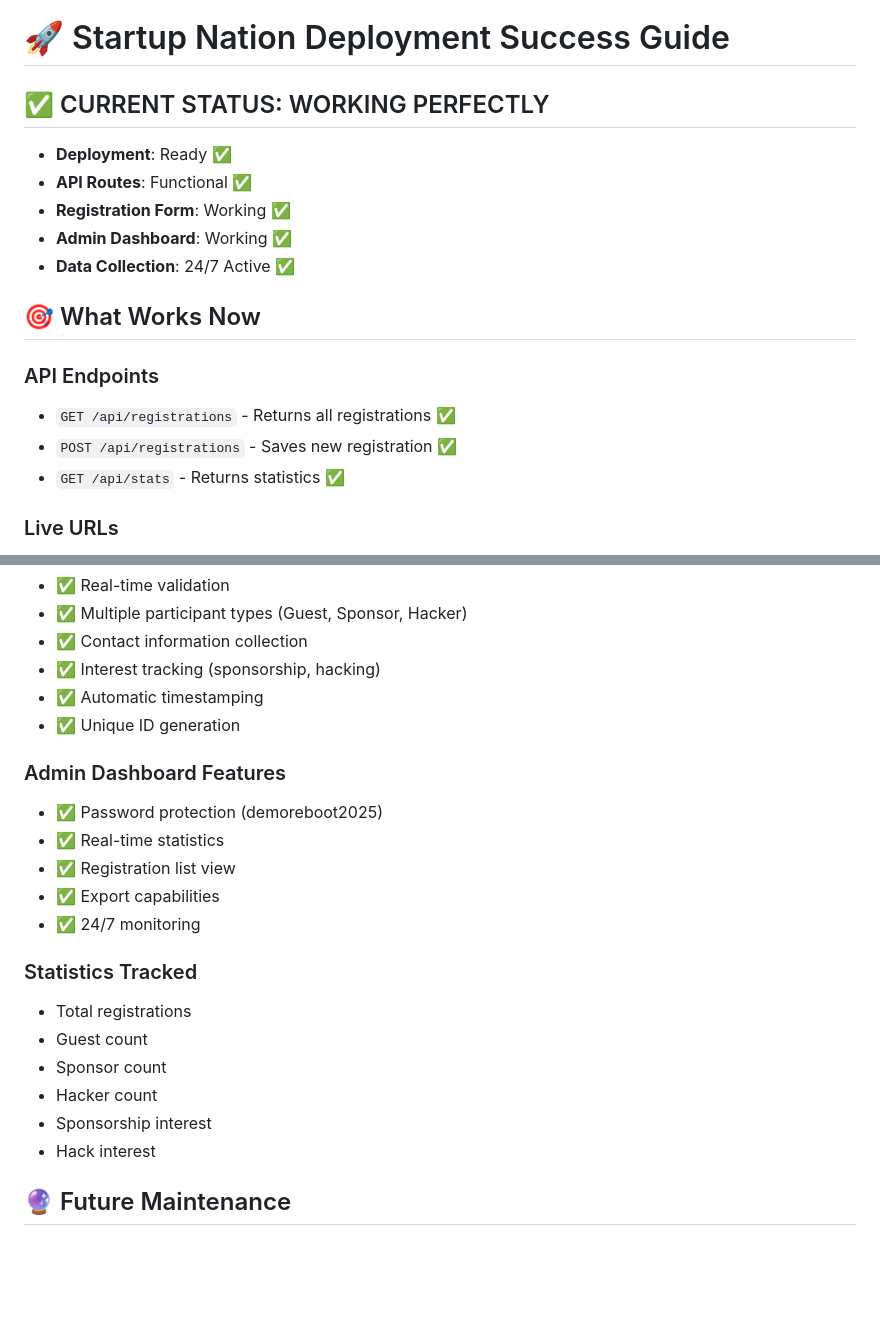
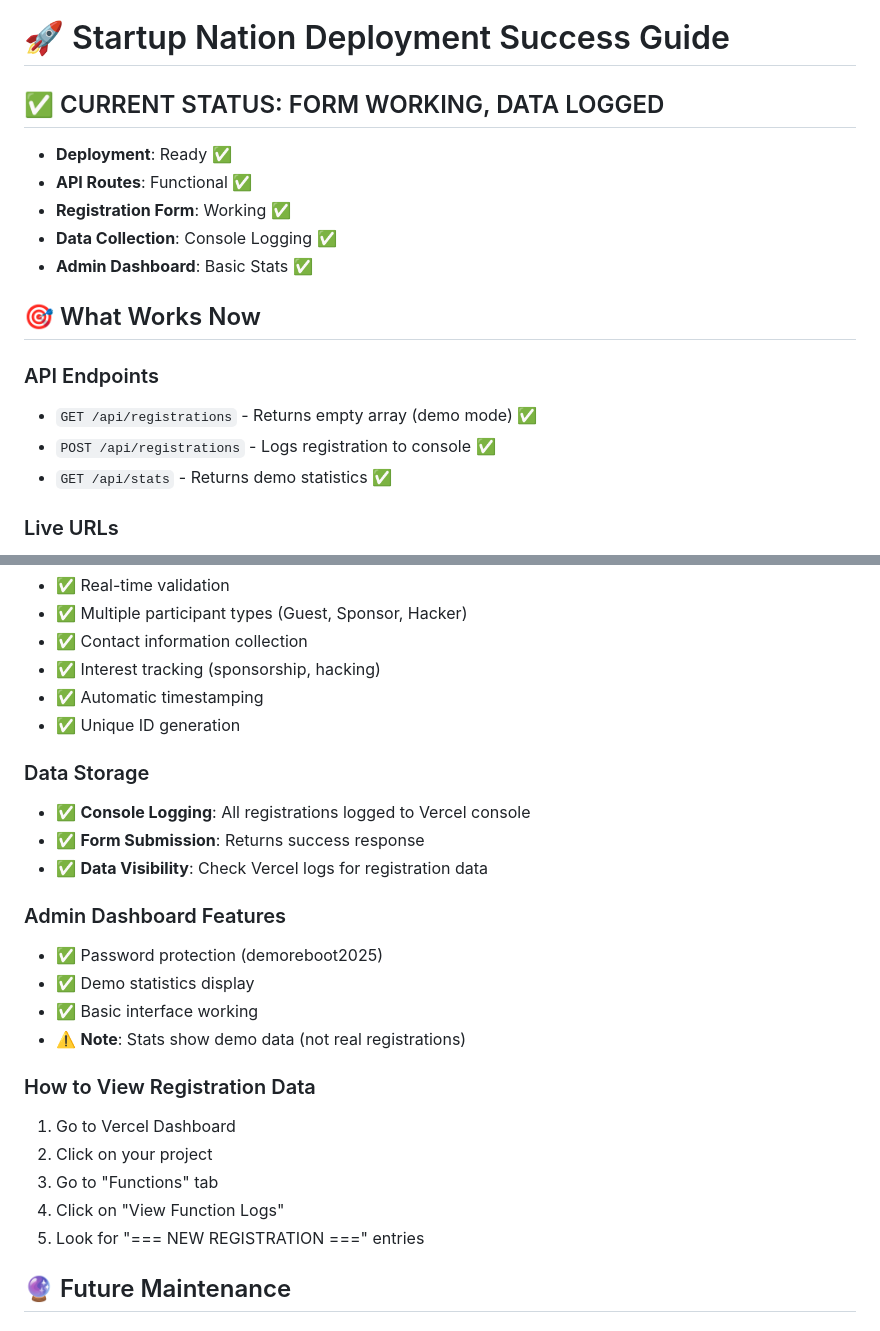
Before and after one commit to vrantti/startupnation, a Markdown page: DEPLOYMENT_SUCCESS_GUIDE.md, 2 parts joined by grey strips. Rendered like a GitHub page; blank space fills up the shorter version.

Commit message:
DOCS: Update guide to reflect console logging data collection

```diff
--- a/DEPLOYMENT_SUCCESS_GUIDE.md
+++ b/DEPLOYMENT_SUCCESS_GUIDE.md
@@ -1,18 +1,18 @@
 # 🚀 Startup Nation Deployment Success Guide
 
-## ✅ CURRENT STATUS: WORKING PERFECTLY
+## ✅ CURRENT STATUS: FORM WORKING, DATA LOGGED
 - **Deployment**: Ready ✅
 - **API Routes**: Functional ✅
 - **Registration Form**: Working ✅
-- **Admin Dashboard**: Working ✅
-- **Data Collection**: 24/7 Active ✅
+- **Data Collection**: Console Logging ✅
+- **Admin Dashboard**: Basic Stats ✅
 
 ## 🎯 What Works Now
 
 ### API Endpoints
-- `GET /api/registrations` - Returns all registrations ✅
-- `POST /api/registrations` - Saves new registration ✅
-- `GET /api/stats` - Returns statistics ✅
+- `GET /api/registrations` - Returns empty array (demo mode) ✅
+- `POST /api/registrations` - Logs registration to console ✅
+- `GET /api/stats` - Returns demo statistics ✅
 
 ### Live URLs
 - **Registration Form**: https://startupnation.vercel.app/demo-reboot.html
@@ -120,20 +120,23 @@ api/
 - ✅ Automatic timestamping
 - ✅ Unique ID generation
 
+### Data Storage
+- ✅ **Console Logging**: All registrations logged to Vercel console
+- ✅ **Form Submission**: Returns success response
+- ✅ **Data Visibility**: Check Vercel logs for registration data
+
 ### Admin Dashboard Features
 - ✅ Password protection (demoreboot2025)
-- ✅ Real-time statistics
-- ✅ Registration list view
-- ✅ Export capabilities
-- ✅ 24/7 monitoring
+- ✅ Demo statistics display
+- ✅ Basic interface working
+- ⚠️ **Note**: Stats show demo data (not real registrations)
 
-### Statistics Tracked
-- Total registrations
-- Guest count
-- Sponsor count
-- Hacker count
-- Sponsorship interest
-- Hack interest
+### How to View Registration Data
+1. Go to Vercel Dashboard
+2. Click on your project
+3. Go to "Functions" tab
+4. Click on "View Function Logs"
+5. Look for "=== NEW REGISTRATION ===" entries
 
 ## 🔮 Future Maintenance
 
```
